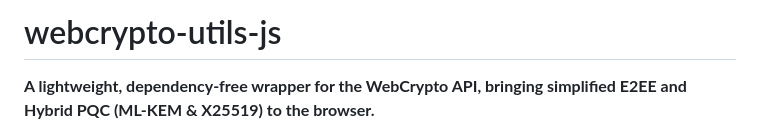
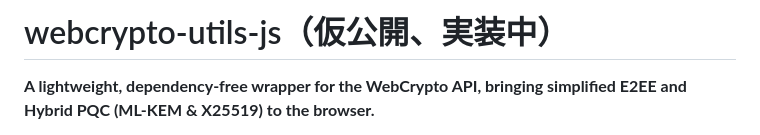
Before and after one commit to CalaMaclir/webcrypto-utils-js, a Markdown page: README.md, the part around the change. Rendered like a GitHub page.

Commit message:
Change project title to indicate ongoing implementation
Updated project title to indicate it's a work in progress.

```diff
--- a/README.md
+++ b/README.md
@@ -1,4 +1,4 @@
-# webcrypto-utils-js
+# webcrypto-utils-js（仮公開、実装中）
 
 **A lightweight, dependency-free wrapper for the WebCrypto API, bringing simplified E2EE and Hybrid PQC (ML-KEM & X25519) to the browser.**
 
```
